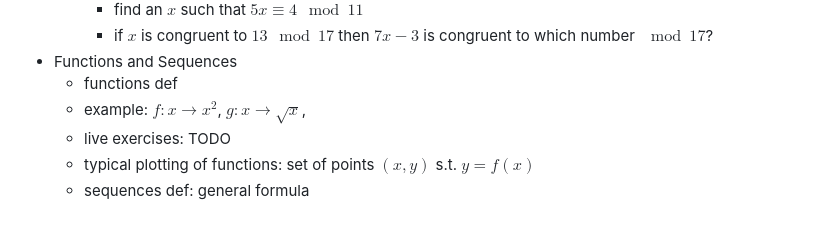
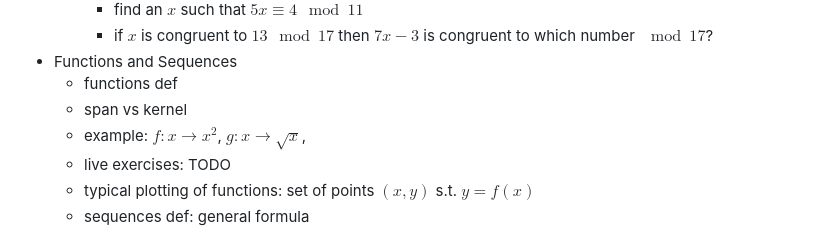
Before and after one commit to pauldubois98/RefresherMaths2023, a Markdown page: Notes.md, the part around the change. Drawn GitHub-style.

Commit message:
span vs kernel

```diff
--- a/Notes.md
+++ b/Notes.md
@@ -73,6 +73,7 @@ $\newcommand{\or}{\text{ or }}$
     - if $x$ is congruent to $13 \mod 17$ then $7x - 3$ is congruent to which number $\mod 17$?
 - Functions and Sequences
   - functions def
+  - span vs kernel
   - example:
     $f: x \to x^2$,
     $g: x \to \sqrt{x}$,
```
